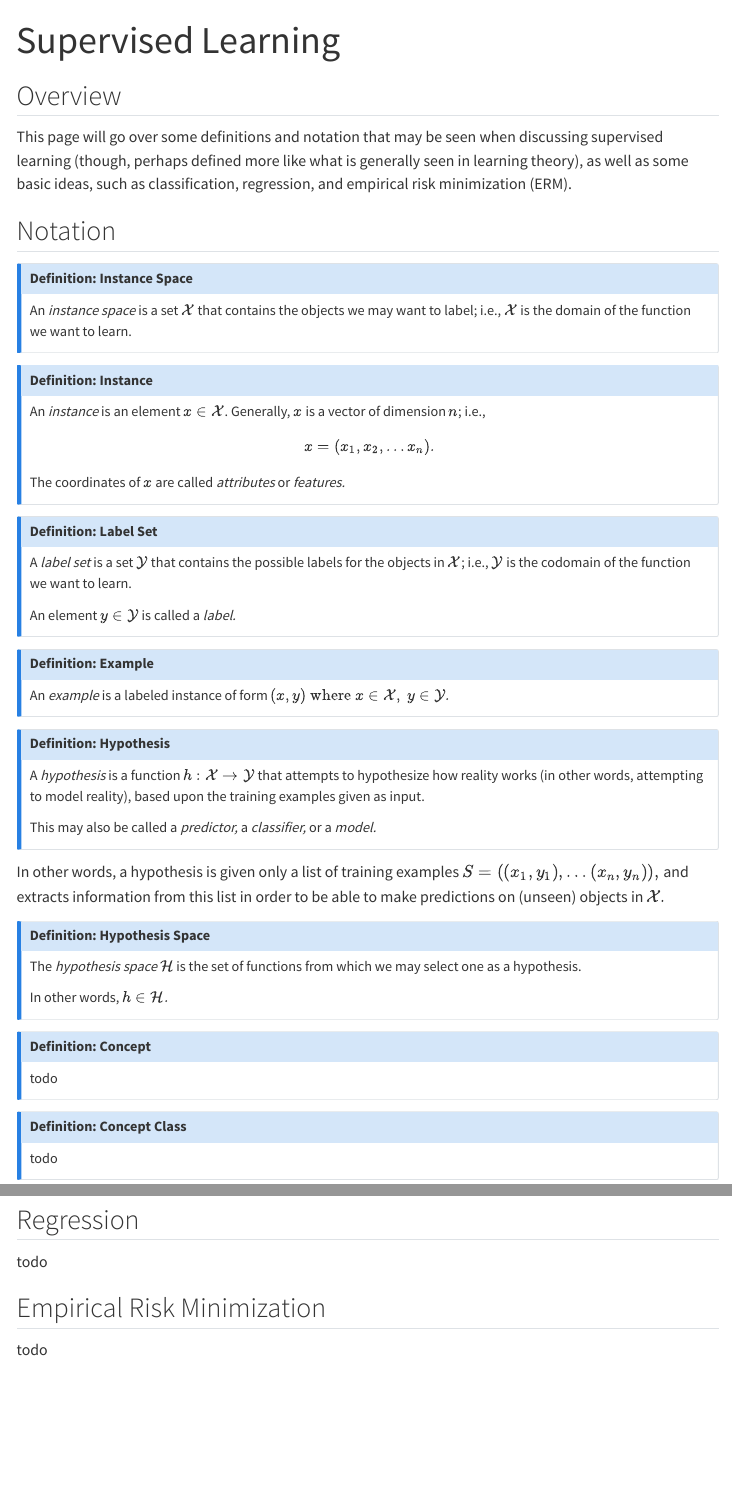
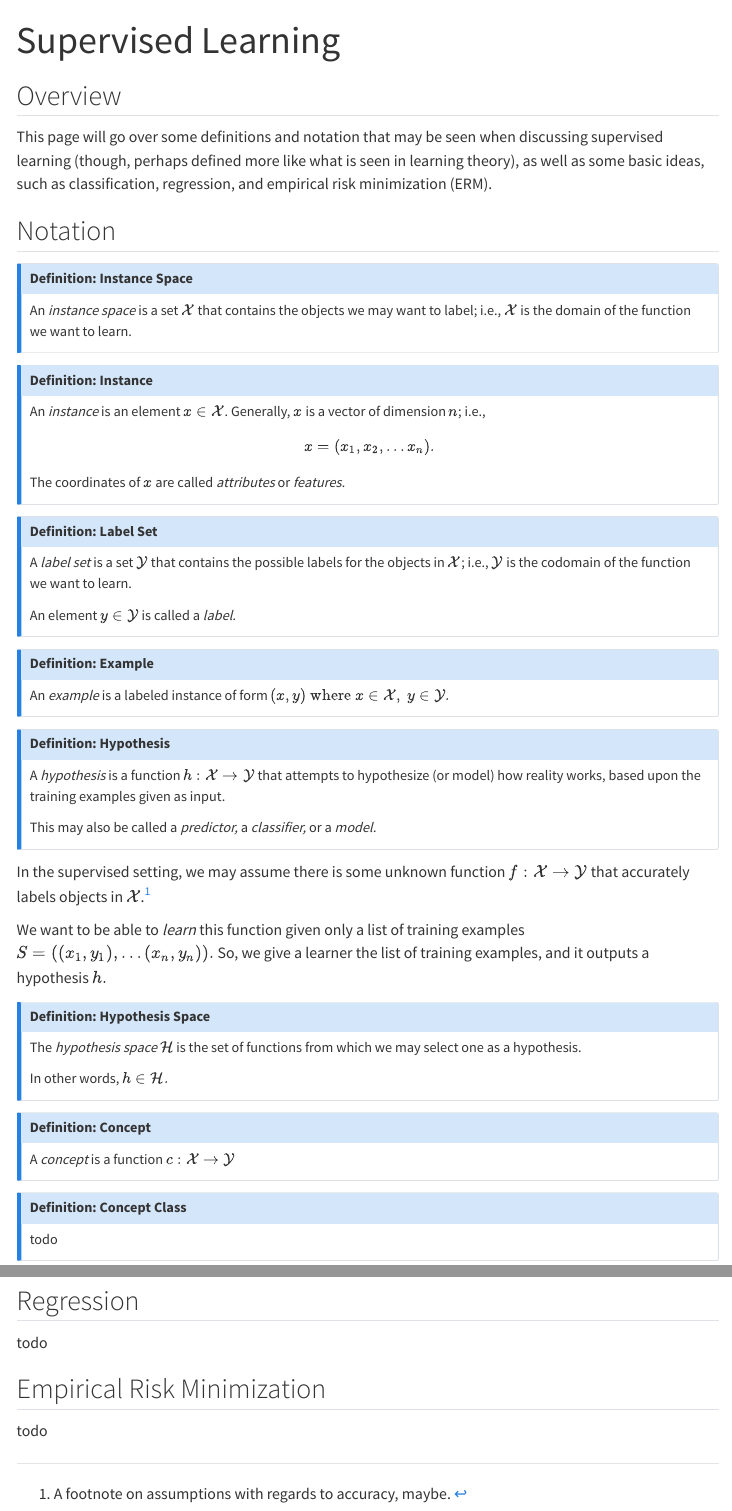
Before and after one commit to tiffanynle/tiffanynle.github.io, a Quarto document (notes/machine-learning/sl/index.qmd): the page in a window 1100 px wide, from its top, and a second part further down, joined at a grey line. Rendered offline with R 4.5, knitr and Pandoc in place of Quarto, with nearby package versions; menus at the side of the page are left out.

Commit message:
Add some files and changes

```diff
--- a/notes/machine-learning/sl/index.qmd
+++ b/notes/machine-learning/sl/index.qmd
@@ -19,7 +19,7 @@ $$
 
 ## Overview
 
-This page will go over some definitions and notation that may be seen when discussing supervised learning (though, perhaps defined more like what is generally seen in learning theory), as well as some basic ideas, such as classification, regression, and empirical risk minimization (ERM).
+This page will go over some definitions and notation that may be seen when discussing supervised learning (though, perhaps defined more like what is seen in learning theory), as well as some basic ideas, such as classification, regression, and empirical risk minimization (ERM).
 
 ## Notation
 
@@ -57,12 +57,14 @@ An *example* is a labeled instance of form $(x, y) \space \text{where } x \in \X
 ::: {.callout-note icon="false"}
 ## Definition: Hypothesis
 
-A *hypothesis* is a function $h : \X \rightarrow \Y$ that attempts to hypothesize how reality works (in other words, attempting to model reality), based upon the training examples given as input.
+A *hypothesis* is a function $h : \X \rightarrow \Y$ that attempts to hypothesize (or model) how reality works, based upon the training examples given as input.
 
 This may also be called a *predictor,* a *classifier,* or a *model.*
 :::
 
-In other words, a hypothesis is given only a list of training examples $S = ((x_1, y_1), \ldots (x_n, y_n)),$ and extracts information from this list in order to be able to make predictions on (unseen) objects in $\X.$
+In the supervised setting, we may assume there is some unknown function $f: \X \rightarrow \Y$ that accurately labels objects in $\X$.^[A footnote on assumptions with regards to accuracy, maybe. ]
+
+We want to be able to *learn* this function given only a list of training examples $S = ((x_1, y_1), \ldots (x_n, y_n)).$ So, we give a learner the list of training examples, and it outputs a hypothesis $h.$
 
 ::: {.callout-note icon="false"}
 ## Definition: Hypothesis Space
@@ -75,7 +77,7 @@ In other words, $h \in \H.$
 ::: {.callout-note icon="false"}
 ## Definition: Concept
 
-todo
+A *concept* is a function $c : \X \rightarrow \Y$
 :::
 
 ::: {.callout-note icon="false"}
```
Also changed, not shown: notes/machine-learning/sl/02-nbayes.qmd (added, +8 -0 lines), notes/machine-learning/sl/01-knn.qmd (renamed from notes/machine-learning/sl/knn.qmd).
